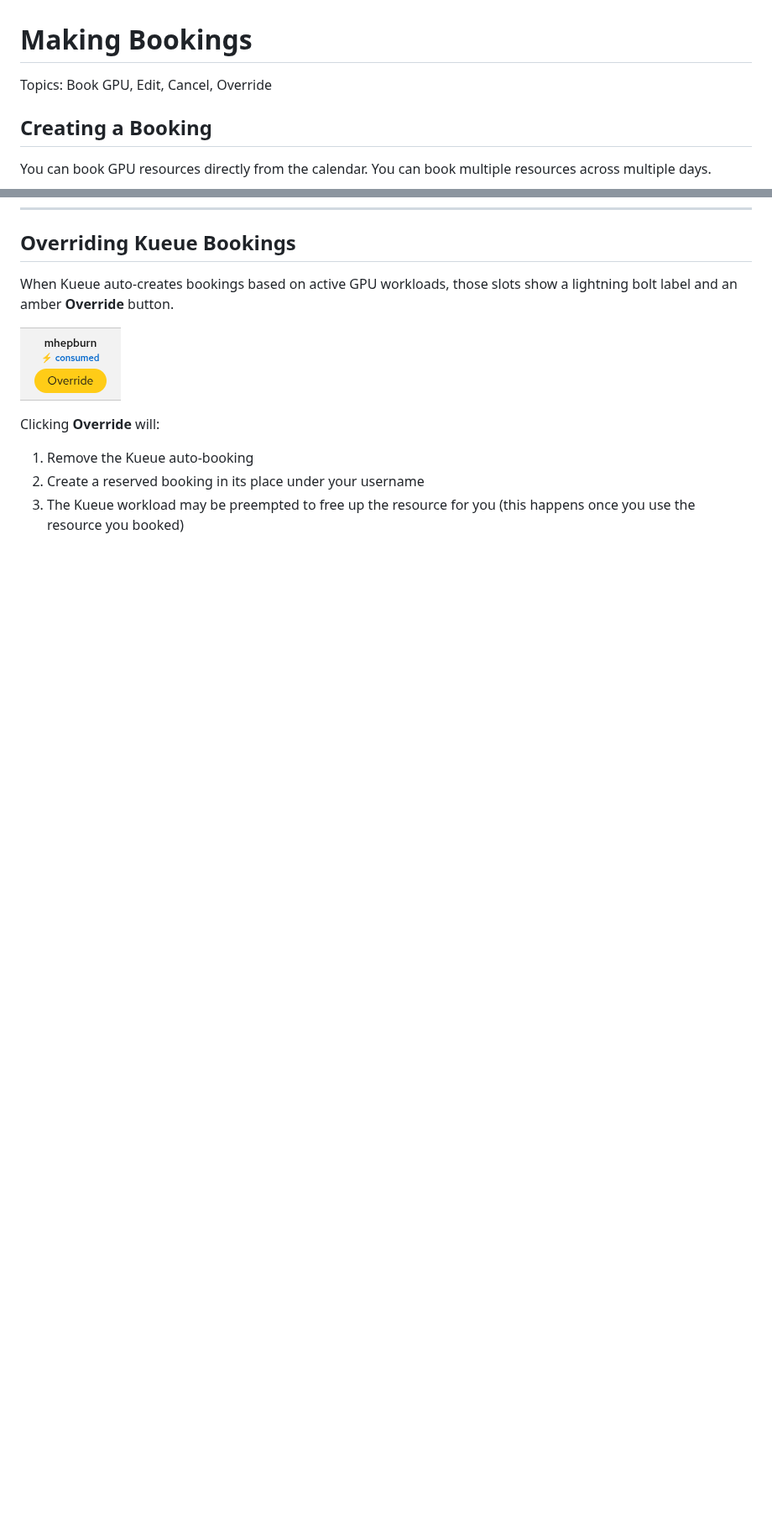
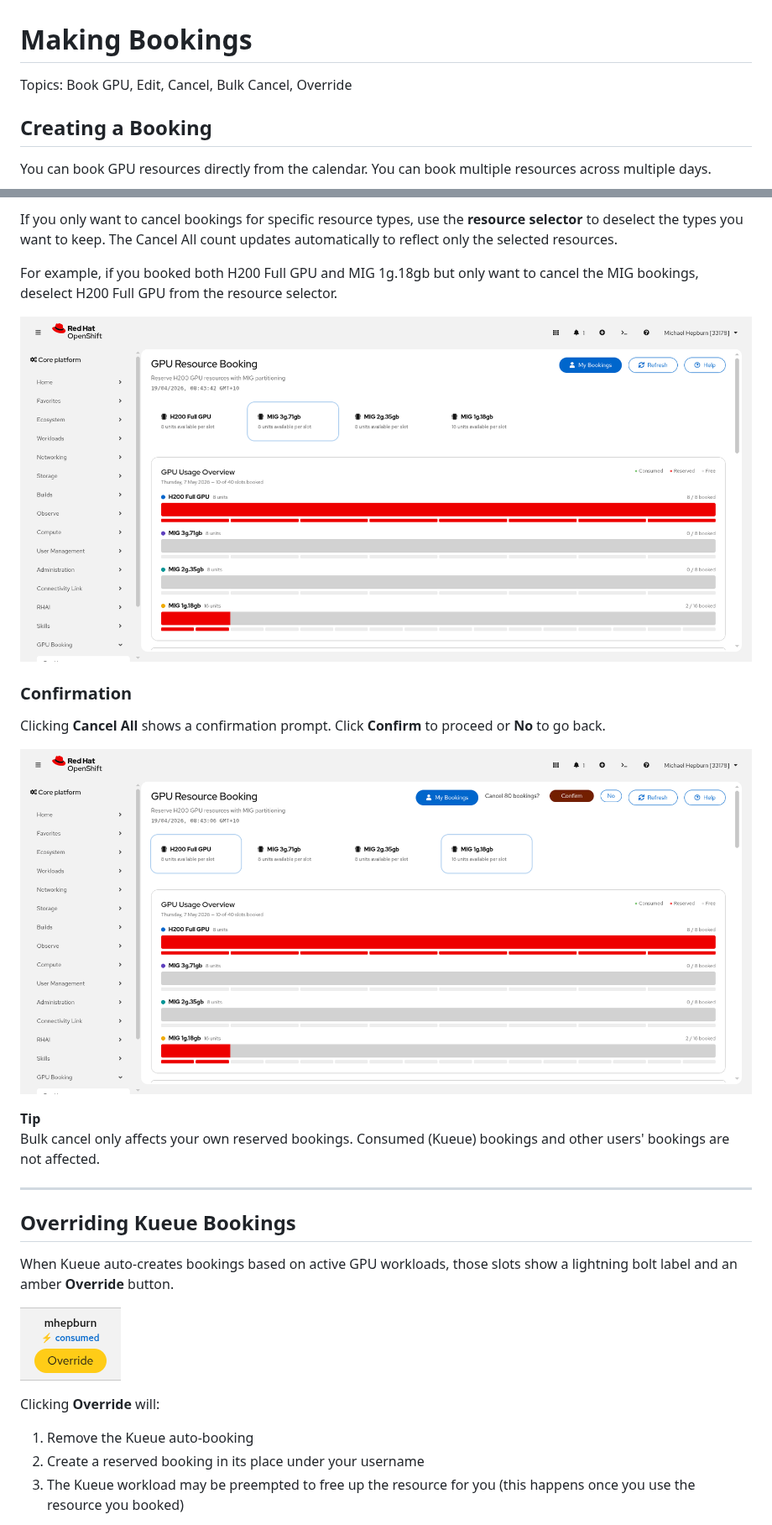
Before and after one commit to eformat/gpu-booking-app-plugin, a Markdown page: src/docs/making-bookings.md, 2 parts joined by grey strips. Shown at 84% size. Drawn GitHub-style; pictures changed too: src/docs/images/cancel-all-confirm.png (added), src/docs/images/cancel-all-filtered.png (added); blank space fills up the shorter version.

Commit message:
🫒 feat: bulk cancel bookings  🫒

```diff
--- a/src/docs/making-bookings.md
+++ b/src/docs/making-bookings.md
@@ -1,6 +1,6 @@
 # Making Bookings
 
-<span class="badge">Topics: Book GPU, Edit, Cancel, Override</span>
+<span class="badge">Topics: Book GPU, Edit, Cancel, Bulk Cancel, Override</span>
 
 ## Creating a Booking
 
@@ -80,3 +94,22 @@ You can only cancel your own reserved bookings. If you need to cancel someone el
+If you only want to cancel bookings for specific resource types, use the **resource selector** to deselect the types you want to keep. The Cancel All count updates automatically to reflect only the selected resources.
+
+For example, if you booked both H200 Full GPU and MIG 1g.18gb but only want to cancel the MIG bookings, deselect H200 Full GPU from the resource selector.
+
+![images/cancel-all-filtered.png](images/cancel-all-filtered.png)
+
+### Confirmation
+
+Clicking **Cancel All** shows a confirmation prompt. Click **Confirm** to proceed or **No** to go back.
+
+![images/cancel-all-confirm.png](images/cancel-all-confirm.png)
+
+<div class="alert alert-info">
+  <strong>Tip</strong>
+  <p>Bulk cancel only affects your own reserved bookings. Consumed (Kueue) bookings and other users' bookings are not affected.</p>
+</div>
+
+---
+
 ## Overriding Kueue Bookings
 
 When Kueue auto-creates bookings based on active GPU workloads, those slots show a lightning bolt label and an amber **Override** button.
```
Also changed, not shown: other parts of src/docs/making-bookings.md (+14 -0 lines), src/docs/faq.md (+4 -0 lines), src/docs/images/my-bookings-cancel-all.png (added), 4 other files.
